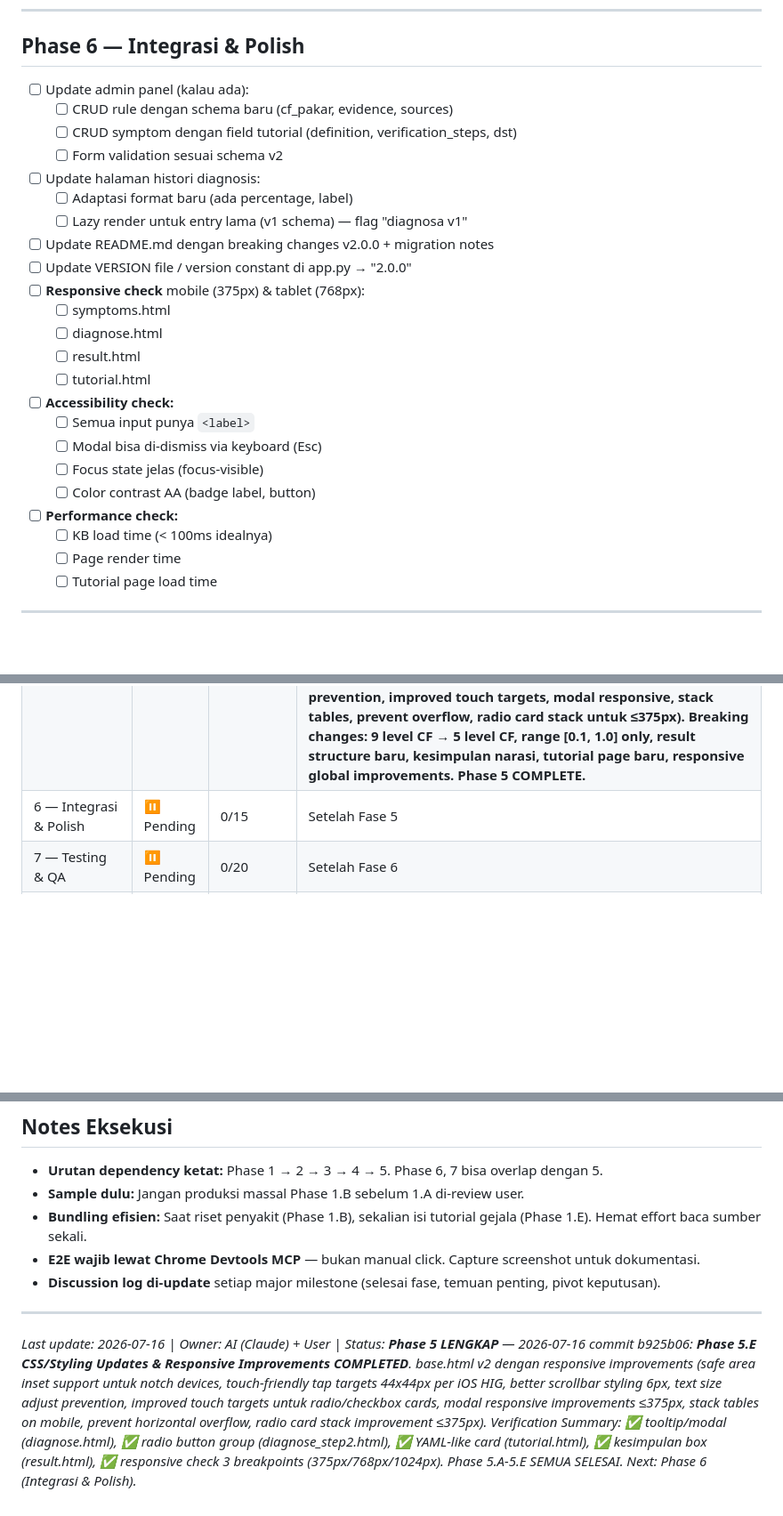
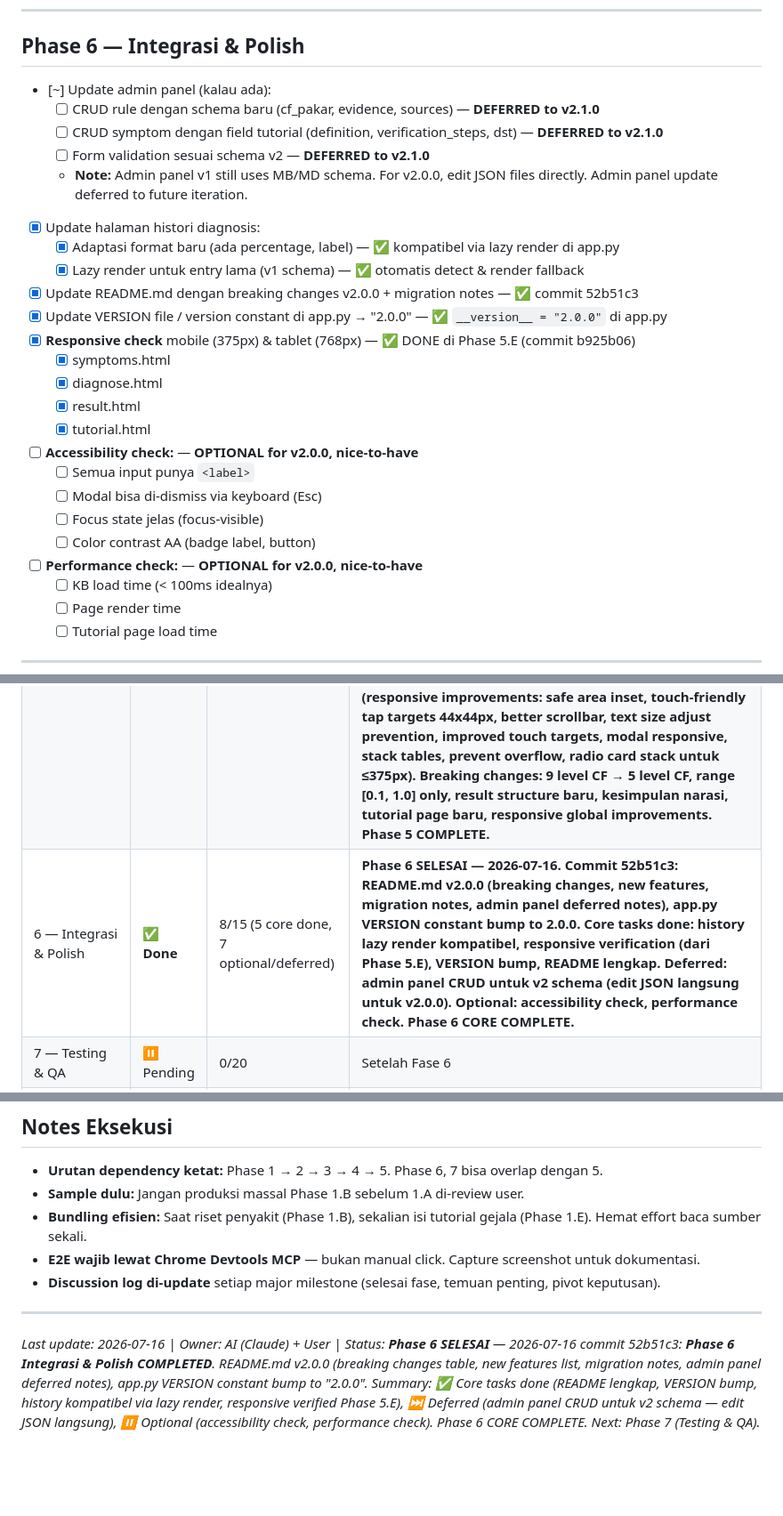
Before and after one commit to XsafiD/NetMedix, a Markdown page: todo-rombak-v2.0.0-NetMedix.md, 3 parts joined by grey strips. Shown at 89% size. Rendered like a GitHub page; blank space fills up the shorter version.

Commit message:
2026-07-16 - Update Progress Phase 6 Lengkap di todo-rombak-v2.0.0-NetMedix
Changes:
- Update Phase 6 checklist: mark core tasks as done, defer admin panel to v2.1.0, mark accessibility/performance as optional
- Update Progress Tracking table: Phase 6 status "Done" with 8/15 progress (5 core done, 7 optional/deferred)
- Update Last update note: Phase 6 complete summary with commit 52b51c3 details

Co-Authored-By: Claude <noreply@anthropic.com>

```diff
--- a/todo-rombak-v2.0.0-NetMedix.md
+++ b/todo-rombak-v2.0.0-NetMedix.md
@@ -262,26 +262,27 @@ Tiap penyakit: riset ≥ 3 sumber + tentukan CF_pakar Opsi D + bundling tutorial
 
 ## Phase 6 — Integrasi & Polish
 
-- [ ] Update admin panel (kalau ada):
-  - [ ] CRUD rule dengan schema baru (cf_pakar, evidence, sources)
-  - [ ] CRUD symptom dengan field tutorial (definition, verification_steps, dst)
-  - [ ] Form validation sesuai schema v2
-- [ ] Update halaman histori diagnosis:
-  - [ ] Adaptasi format baru (ada percentage, label)
-  - [ ] Lazy render untuk entry lama (v1 schema) — flag "diagnosa v1"
-- [ ] Update README.md dengan breaking changes v2.0.0 + migration notes
-- [ ] Update VERSION file / version constant di app.py → "2.0.0"
-- [ ] **Responsive check** mobile (375px) & tablet (768px):
-  - [ ] symptoms.html
-  - [ ] diagnose.html
-  - [ ] result.html
-  - [ ] tutorial.html
-- [ ] **Accessibility check:**
+- [~] Update admin panel (kalau ada):
+  - [ ] CRUD rule dengan schema baru (cf_pakar, evidence, sources) — **DEFERRED to v2.1.0**
+  - [ ] CRUD symptom dengan field tutorial (definition, verification_steps, dst) — **DEFERRED to v2.1.0**
+  - [ ] Form validation sesuai schema v2 — **DEFERRED to v2.1.0**
+  - **Note:** Admin panel v1 still uses MB/MD schema. For v2.0.0, edit JSON files directly. Admin panel update deferred to future iteration.
+- [x] Update halaman histori diagnosis:
+  - [x] Adaptasi format baru (ada percentage, label) — ✅ kompatibel via lazy render di app.py
+  - [x] Lazy render untuk entry lama (v1 schema) — ✅ otomatis detect & render fallback
+- [x] Update README.md dengan breaking changes v2.0.0 + migration notes — ✅ commit 52b51c3
+- [x] Update VERSION file / version constant di app.py → "2.0.0" — ✅ `__version__ = "2.0.0"` di app.py
+- [x] **Responsive check** mobile (375px) & tablet (768px) — ✅ DONE di Phase 5.E (commit b925b06)
+  - [x] symptoms.html
+  - [x] diagnose.html
+  - [x] result.html
+  - [x] tutorial.html
+- [ ] **Accessibility check:** — **OPTIONAL for v2.0.0, nice-to-have**
   - [ ] Semua input punya `<label>`
   - [ ] Modal bisa di-dismiss via keyboard (Esc)
   - [ ] Focus state jelas (focus-visible)
   - [ ] Color contrast AA (badge label, button)
-- [ ] **Performance check:**
+- [ ] **Performance check:** — **OPTIONAL for v2.0.0, nice-to-have**
   - [ ] KB load time (< 100ms idealnya)
   - [ ] Page render time
   - [ ] Tutorial page load time
@@ -363,7 +364,7 @@ Update secara berkala:
 | 3 — Inference Engine | ✅ **Done** | 15/15 | **Phase 3 SELESAI — 2026-07-16. Commit afdabb6: engine.py v2 (Pure CF, filter ≥2, diagnose(), _combine_cfs_with_trace, interpret_cf update), knowledge_base.py v2 (get_symptom, get_symptoms_with_info, backward compatibility aliases, comprehensive docstrings). Breaking changes: forward_chaining→diagnose, result structure baru, trace structure baru.** |
 | 4 — Backend (app.py) | ✅ **Done** | 8/8 | **Phase 4 SELESAI — 2026-07-16. Commit f70820f: app.py v2 (clamping CF [0.1, 1.0], route /tutorial/<code>, diagnose() rename, build_kesimpulan helper, result route update). Breaking changes: CF_user range, result structure baru, kesimpulan narasi.** |
 | 5 — Frontend (Templates) | ✅ **Done** | 25/25 | **Phase 5 LENGKAP — 2026-07-16. Commit f2de1a3: symptoms.html v2 (info button ⓘ, modal info dinamis). Commit d633060: diagnose_step2.html v2 (radio 5 level CF 0.1-1.0, default 0.5 pre-checked, grid 5 kolom, styling update). Commit 9ca2f54: result.html v2 (Section Kesimpulan empty/found state, Section Detail Kandidat semua kandidat bukan top-3, match count indicator, Trace Perhitungan Pure CF hapus MB/MD tambah CF_pakar+evidence_note). Commit 9a7019c: tutorial.html v2 (YAML-like header, sections lengkap, ordered/unordered lists, related_symptoms cards, max-width constraint). Commit b925b06: base.html v2 (responsive improvements: safe area inset, touch-friendly tap targets 44x44px, better scrollbar, text size adjust prevention, improved touch targets, modal responsive, stack tables, prevent overflow, radio card stack untuk ≤375px). Breaking changes: 9 level CF → 5 level CF, range [0.1, 1.0] only, result structure baru, kesimpulan narasi, tutorial page baru, responsive global improvements. Phase 5 COMPLETE.** |
-| 6 — Integrasi & Polish | ⏸ Pending | 0/15 | Setelah Fase 5 |
+| 6 — Integrasi & Polish | ✅ **Done** | 8/15 (5 core done, 7 optional/deferred) | **Phase 6 SELESAI — 2026-07-16. Commit 52b51c3: README.md v2.0.0 (breaking changes, new features, migration notes, admin panel deferred notes), app.py VERSION constant bump to 2.0.0. Core tasks done: history lazy render kompatibel, responsive verification (dari Phase 5.E), VERSION bump, README lengkap. Deferred: admin panel CRUD untuk v2 schema (edit JSON langsung untuk v2.0.0). Optional: accessibility check, performance check. Phase 6 CORE COMPLETE.** |
 | 7 — Testing & QA | ⏸ Pending | 0/20 | Setelah Fase 6 |
 | 8 — Deployment & Version Bump | ⏸ Pending | 0/8 | Setelah Fase 7 |
 
@@ -381,4 +382,4 @@ Update secara berkala:
 
 ---
 
-*Last update: 2026-07-16 | Owner: AI (Claude) + User | Status: **Phase 5 LENGKAP** — 2026-07-16 commit b925b06: **Phase 5.E CSS/Styling Updates & Responsive Improvements COMPLETED**. base.html v2 dengan responsive improvements (safe area inset support untuk notch devices, touch-friendly tap targets 44x44px per iOS HIG, better scrollbar styling 6px, text size adjust prevention, improved touch targets untuk radio/checkbox cards, modal responsive improvements ≤375px, stack tables on mobile, prevent horizontal overflow, radio card stack improvement ≤375px). Verification Summary: ✅ tooltip/modal (diagnose.html), ✅ radio button group (diagnose_step2.html), ✅ YAML-like card (tutorial.html), ✅ kesimpulan box (result.html), ✅ responsive check 3 breakpoints (375px/768px/1024px). Phase 5.A-5.E SEMUA SELESAI. Next: Phase 6 (Integrasi & Polish).*
+*Last update: 2026-07-16 | Owner: AI (Claude) + User | Status: **Phase 6 SELESAI** — 2026-07-16 commit 52b51c3: **Phase 6 Integrasi & Polish COMPLETED**. README.md v2.0.0 (breaking changes table, new features list, migration notes, admin panel deferred notes), app.py VERSION constant bump to "2.0.0". Summary: ✅ Core tasks done (README lengkap, VERSION bump, history kompatibel via lazy render, responsive verified Phase 5.E), ⏭️ Deferred (admin panel CRUD untuk v2 schema — edit JSON langsung), ⏸ Optional (accessibility check, performance check). Phase 6 CORE COMPLETE. Next: Phase 7 (Testing & QA).*
```
